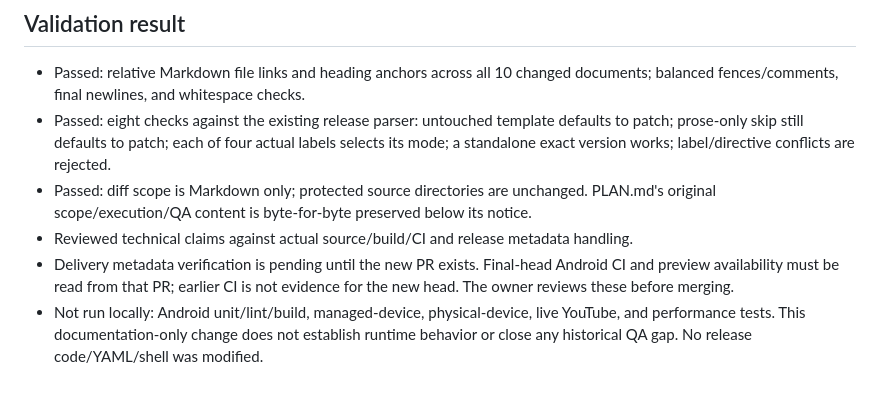
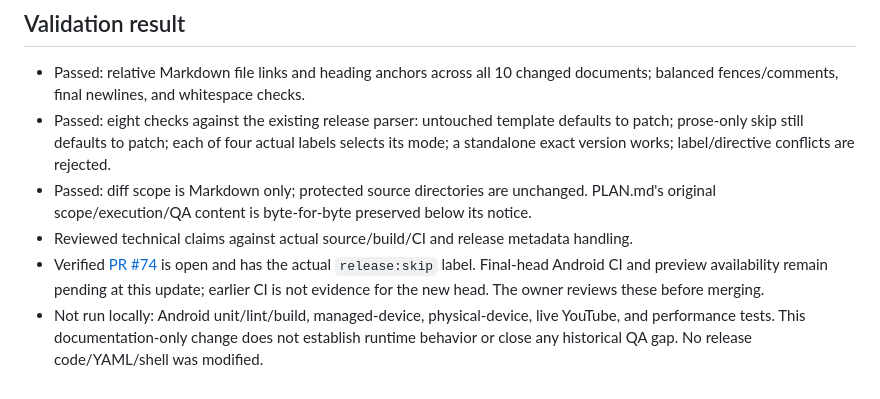
Before and after one commit to hoangkien1703/dual-sub-replay, a Markdown page: docs/specs/2026-09-23-spec-driven-development.md, the part around one of its changes. Rendered like a GitHub page.

Commit message:
docs: record verified PR release-skip metadata

```diff
--- a/docs/specs/2026-09-23-spec-driven-development.md
+++ b/docs/specs/2026-09-23-spec-driven-development.md
@@ -99,9 +99,10 @@ No application, build, release-script/workflow, signing, version, or roadmap cha
 - Passed: diff scope is Markdown only; protected source directories are unchanged.
   PLAN.md's original scope/execution/QA content is byte-for-byte preserved below its notice.
 - Reviewed technical claims against actual source/build/CI and release metadata handling.
-- Delivery metadata verification is pending until the new PR exists. Final-head Android
-  CI and preview availability must be read from that PR; earlier CI is not evidence for
-  the new head. The owner reviews these before merging.
+- Verified [PR #74](https://github.com/hoangkien1703/dual-sub-replay/pull/74) is open and
+  has the actual `release:skip` label. Final-head Android CI and preview availability
+  remain pending at this update; earlier CI is not evidence for the new head.
+  The owner reviews these before merging.
 - Not run locally: Android unit/lint/build, managed-device, physical-device, live YouTube,
   and performance tests. This documentation-only change does not establish runtime behavior
   or close any historical QA gap. No release code/YAML/shell was modified.
```
Also changed, not shown: other parts of docs/specs/2026-09-23-spec-driven-development.md (+1 -1 lines).
